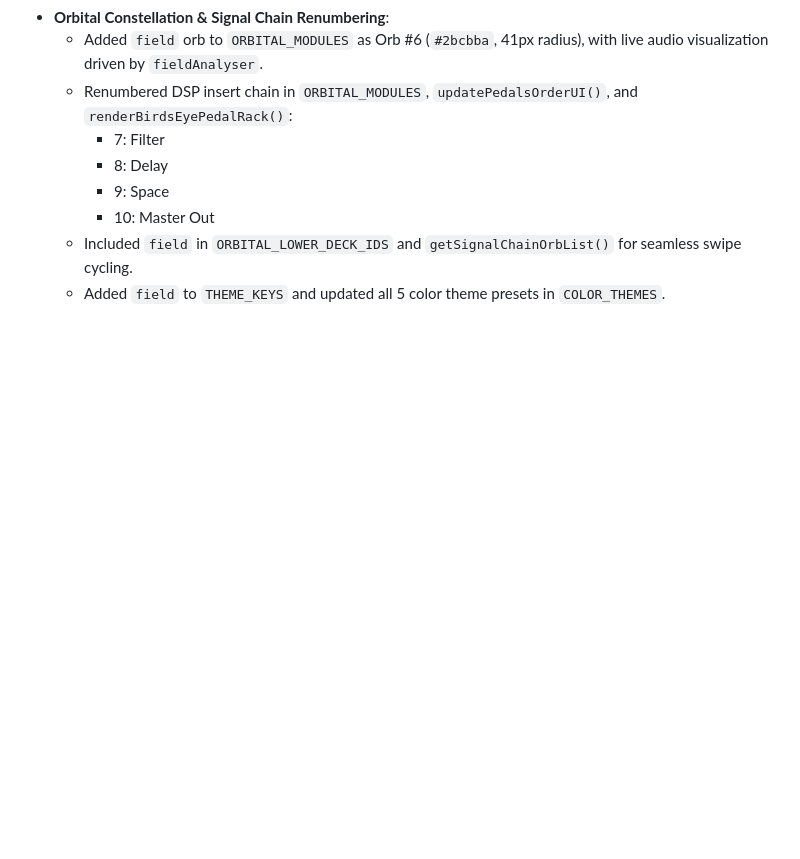
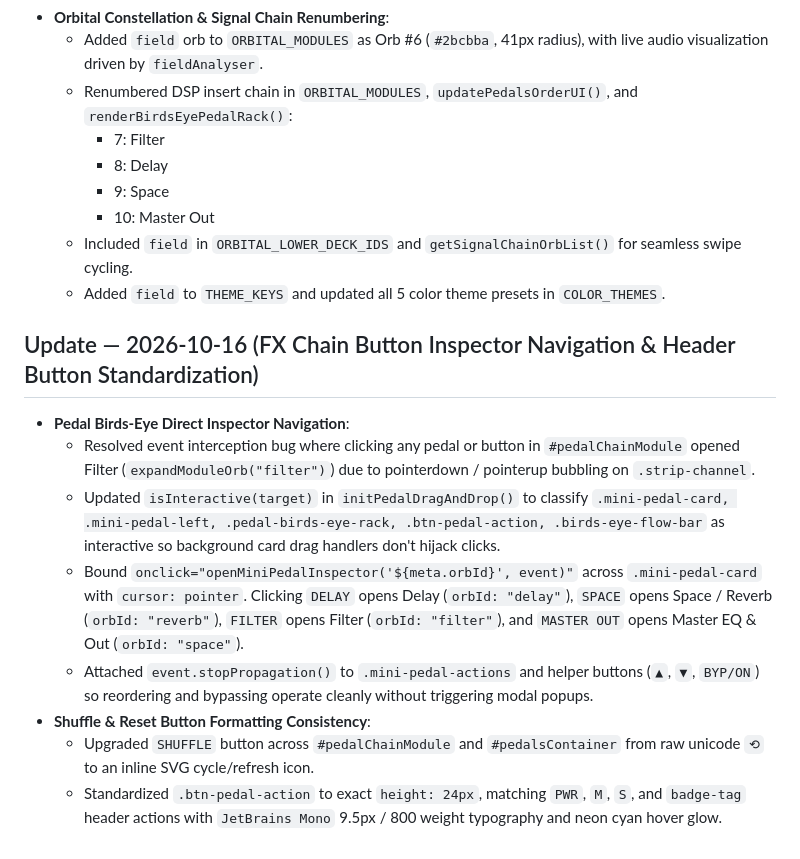
Before and after one commit to bennfoxx/slambient, a Markdown page: GEMINI_SYNC.md, the part around the change. GitHub-like rendering; blank space fills up the shorter version.

Commit message:
Fix FX chain pedal inspector navigation and format shuffle/reset header buttons

```diff
--- a/GEMINI_SYNC.md
+++ b/GEMINI_SYNC.md
@@ -1489,3 +1489,14 @@ All in `index.html`; unverified by ear yet (syntax-checked only), so expect some
     - 10: Master Out
   - Included `field` in `ORBITAL_LOWER_DECK_IDS` and `getSignalChainOrbList()` for seamless swipe cycling.
   - Added `field` to `THEME_KEYS` and updated all 5 color theme presets in `COLOR_THEMES`.
+
+## Update — 2026-10-16 (FX Chain Button Inspector Navigation & Header Button Standardization)
+
+- **Pedal Birds-Eye Direct Inspector Navigation**:
+  - Resolved event interception bug where clicking any pedal or button in `#pedalChainModule` opened Filter (`expandModuleOrb("filter")`) due to pointerdown / pointerup bubbling on `.strip-channel`.
+  - Updated `isInteractive(target)` in `initPedalDragAndDrop()` to classify `.mini-pedal-card, .mini-pedal-left, .pedal-birds-eye-rack, .btn-pedal-action, .birds-eye-flow-bar` as interactive so background card drag handlers don't hijack clicks.
+  - Bound `onclick="openMiniPedalInspector('${meta.orbId}', event)"` across `.mini-pedal-card` with `cursor: pointer`. Clicking `DELAY` opens Delay (`orbId: "delay"`), `SPACE` opens Space / Reverb (`orbId: "reverb"`), `FILTER` opens Filter (`orbId: "filter"`), and `MASTER OUT` opens Master EQ & Out (`orbId: "space"`).
+  - Attached `event.stopPropagation()` to `.mini-pedal-actions` and helper buttons (`▲`, `▼`, `BYP/ON`) so reordering and bypassing operate cleanly without triggering modal popups.
+- **Shuffle & Reset Button Formatting Consistency**:
+  - Upgraded `SHUFFLE` button across `#pedalChainModule` and `#pedalsContainer` from raw unicode `⟲` to an inline SVG cycle/refresh icon.
+  - Standardized `.btn-pedal-action` to exact `height: 24px`, matching `PWR`, `M`, `S`, and `badge-tag` header actions with `JetBrains Mono` 9.5px / 800 weight typography and neon cyan hover glow.
```
